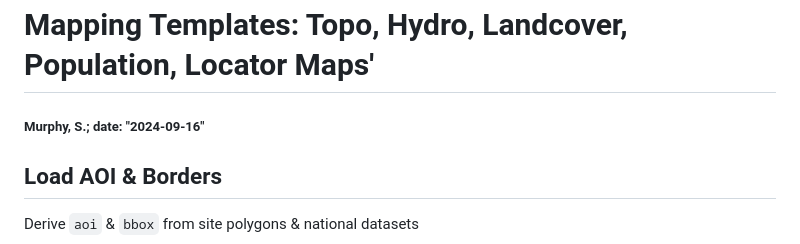
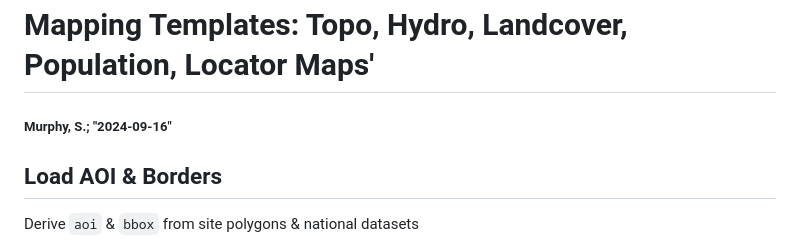
Before and after one commit to seamusrobertmurphy/mapping.templates.github.io, a Markdown page: README.md, the part around the change. GitHub-like rendering.

```diff
--- a/README.md
+++ b/README.md
@@ -1,5 +1,5 @@
 # Mapping Templates: Topo, Hydro, Landcover, Population, Locator Maps'
-##### Murphy, S.; date: "2024-09-16"
+##### Murphy, S.; "2024-09-16"
 
 
 ## Load AOI & Borders
```
